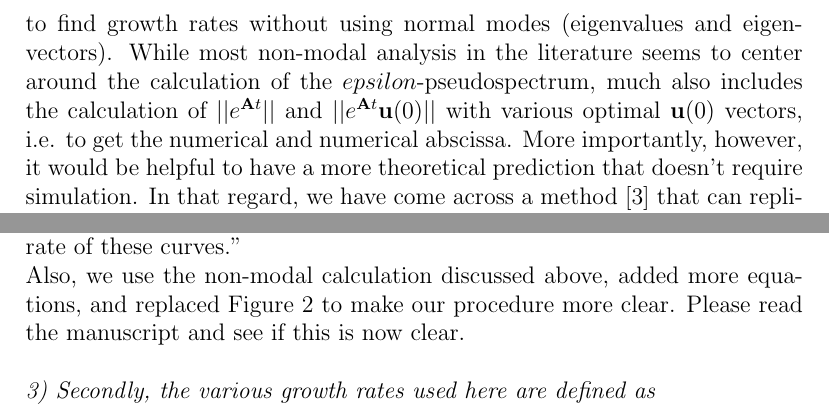
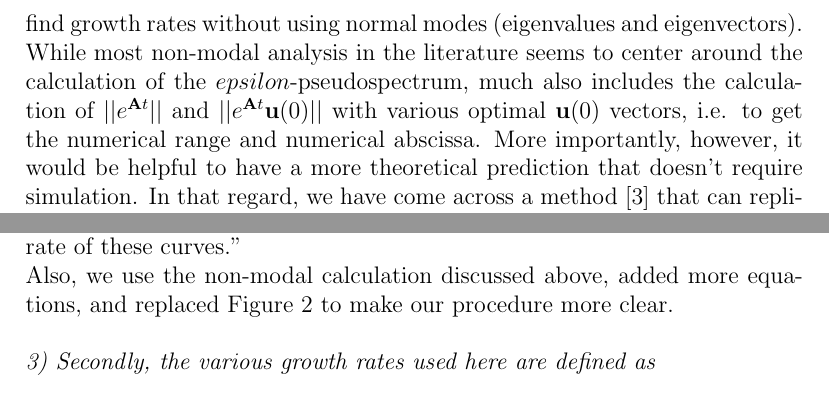
Before and after one commit to brettcfriedman/Transient-growth-prl, a LaTeX document (Referee_Response1/referee_response.tex): two parts of page 4 of 6, joined at a grey line, cut so that both start at the same text. Compiled offline with pdfLaTeX.

Commit message:
March 5 final resubmit update

```diff
--- a/Referee_Response1/referee_response.tex
+++ b/Referee_Response1/referee_response.tex
@@ -192,7 +192,7 @@ prediction of turbulent properties by numerical simulations can be useful, it pr
 impact than a theoretical prediction (which is admittedly much more difficult).} \\
 
 Response: First, we would like to thank this referee for the careful reading and insights into the paper. As for the question over 'non-modal analysis',
-we contend that our method (especially with revisions in the new manuscript) is a form of 'non-modal analysis'. That is, we use only linear calculations to find growth rates without using normal modes (eigenvalues and eigenvectors). While most non-modal analysis in the literature seems to center around the calculation of the $epsilon$-pseudospectrum, much also includes the calculation of $||e^{\mathbf{A} t}||$ and $||e^{\mathbf{A} t} \mathbf{u}(0)||$ with various optimal $\mathbf{u}(0)$ vectors, i.e. to get the numerical and numerical abscissa. More importantly, however, it would be helpful to have a more theoretical prediction that doesn't require simulation. In that regard, we have come across a method~\cite{camargo1998} that can replicate our numerical simulations with a simple calculation that looks much more like a typical non-modal calculation. See Eqs. 9 and 10 and Figure 2. With this new change, we believe it is very clear that what we are doing is non-modal analysis and that we are not simply using linear simulations. \\
+we contend that our method (especially with revisions in the new manuscript) is a form of 'non-modal analysis'. That is, we use only linear calculations to find growth rates without using normal modes (eigenvalues and eigenvectors). While most non-modal analysis in the literature seems to center around the calculation of the $epsilon$-pseudospectrum, much also includes the calculation of $||e^{\mathbf{A} t}||$ and $||e^{\mathbf{A} t} \mathbf{u}(0)||$ with various optimal $\mathbf{u}(0)$ vectors, i.e. to get the numerical range and numerical abscissa. More importantly, however, it would be helpful to have a more theoretical prediction that doesn't require simulation. In that regard, we have come across a method~\cite{camargo1998} that can replicate our numerical simulations with a simple calculation that looks much more like a typical non-modal calculation. See Eqs. 9 and 10 and Figure 2. With this new change, we believe it is very clear that what we are doing is non-modal analysis and that we are not simply using linear simulations. \\
 
 \emph{2) For the procedure described above, there are several things I do not fully understand. First of
 all, if $\gamma_{TR}$ is only computed using data for $0 < t < \tau_{nl}$, how does the ‘re-randomization’ at $t = \tau_{nl}$
@@ -207,7 +207,7 @@ decrease it in wavenumber ranges where linear damping dominates), (3) nonlinear
 As for the actual procedure, we state: ``In practice, we implement this model by starting with an ensemble of random initial conditions, which we evolve linearly for a time $\tau_{nl}$,
 and then take the time and ensemble averaged growth rate of these curves.''
 
-Also, we use the non-modal calculation discussed above, added more equations, and replaced Figure 2 to make our procedure more clear. Please read the manuscript and see if this is now clear.
+Also, we use the non-modal calculation discussed above, added more equations, and replaced Figure 2 to make our procedure more clear.
 \\
 
 
```
Also changed, not shown: Referee_Response1/referee_response.pdf, m20n0_time_evs.eps (deleted).
